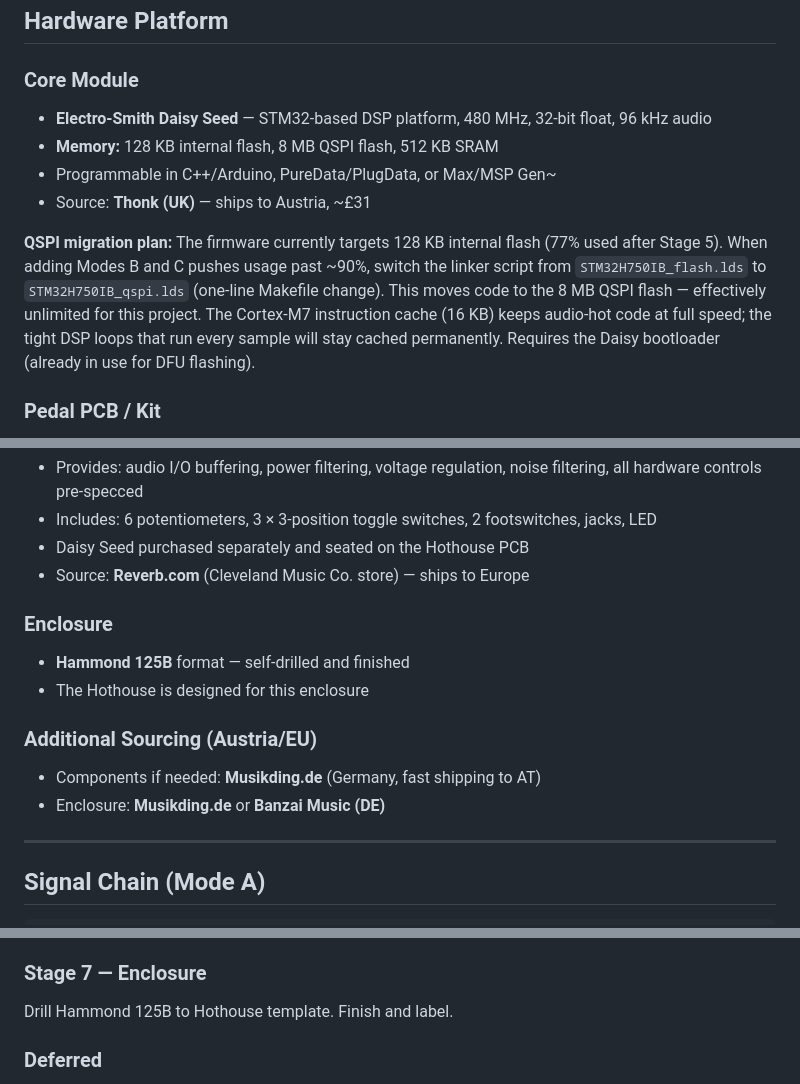
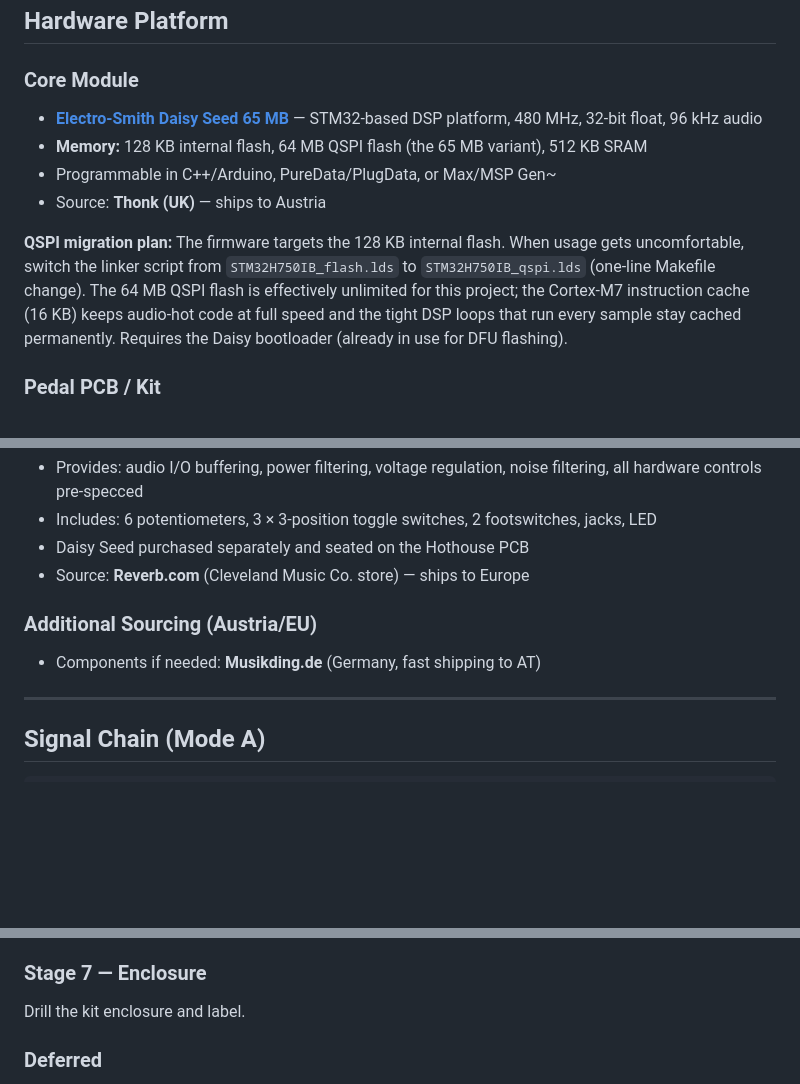
Before and after one commit to tronstoner/NitroTron3, a Markdown page: docs/PROJECT.md, 3 parts joined by grey strips. Rendered like a GitHub page; blank space fills up the shorter version.

```diff
--- a/docs/PROJECT.md
+++ b/docs/PROJECT.md
@@ -18,11 +18,11 @@ Two-stage distortion → filter chain. Switchable distortion (sine wavefolder, P
 ## Hardware Platform
 
 ### Core Module
-- **Electro-Smith Daisy Seed** — STM32-based DSP platform, 480 MHz, 32-bit float, 96 kHz audio
-- **Memory:** 128 KB internal flash, 8 MB QSPI flash, 512 KB SRAM
+- **[Electro-Smith Daisy Seed 65 MB](https://electro-smith.com/products/daisy-seed)** — STM32-based DSP platform, 480 MHz, 32-bit float, 96 kHz audio
+- **Memory:** 128 KB internal flash, 64 MB QSPI flash (the 65 MB variant), 512 KB SRAM
 - Programmable in C++/Arduino, PureData/PlugData, or Max/MSP Gen~
-- Source: **Thonk (UK)** — ships to Austria, ~£31
+- Source: **Thonk (UK)** — ships to Austria
 
-**QSPI migration plan:** The firmware currently targets 128 KB internal flash (77% used after Stage 5). When adding Modes B and C pushes usage past ~90%, switch the linker script from `STM32H750IB_flash.lds` to `STM32H750IB_qspi.lds` (one-line Makefile change). This moves code to the 8 MB QSPI flash — effectively unlimited for this project. The Cortex-M7 instruction cache (16 KB) keeps audio-hot code at full speed; the tight DSP loops that run every sample will stay cached permanently. Requires the Daisy bootloader (already in use for DFU flashing).
+**QSPI migration plan:** The firmware targets the 128 KB internal flash. When usage gets uncomfortable, switch the linker script from `STM32H750IB_flash.lds` to `STM32H750IB_qspi.lds` (one-line Makefile change). The 64 MB QSPI flash is effectively unlimited for this project; the Cortex-M7 instruction cache (16 KB) keeps audio-hot code at full speed and the tight DSP loops that run every sample stay cached permanently. Requires the Daisy bootloader (already in use for DFU flashing).
 
 ### Pedal PCB / Kit
@@ -32,13 +32,8 @@ Two-stage distortion → filter chain. Switchable distortion (sine wavefolder, P
 - Daisy Seed purchased separately and seated on the Hothouse PCB
 - Source: **Reverb.com** (Cleveland Music Co. store) — ships to Europe
 
-### Enclosure
-- **Hammond 125B** format — self-drilled and finished
-- The Hothouse is designed for this enclosure
-
 ### Additional Sourcing (Austria/EU)
 - Components if needed: **Musikding.de** (Germany, fast shipping to AT)
-- Enclosure: **Musikding.de** or **Banzai Music (DE)**
 
 ---
 
@@ -281,7 +276,7 @@ Original per-mode model first, then migrated to a global model: one edit buffer
 Switch 3 dispatches to `ProcessDrone()`, `ProcessGranular()`, `ProcessFreqShift()`. Modes B and C are dry passthrough stubs. Bypass handled once in `AudioCallback`. Pitch tracker runs only in Mode A. Architecture ready for mode implementation.
 
 ### Stage 7 — Enclosure
-Drill Hammond 125B to Hothouse template. Finish and label.
+Drill the kit enclosure and label.
 
 ### Deferred
 - **Tuning mode** — USB serial workflow needs a fix (freezes on terminal connect). Will revisit after core effect is playable.
```
Also changed, not shown: other parts of docs/PROJECT.md (+1 -1 lines), AGENTS.md (+2 -3 lines), README.md (+3 -4 lines).
